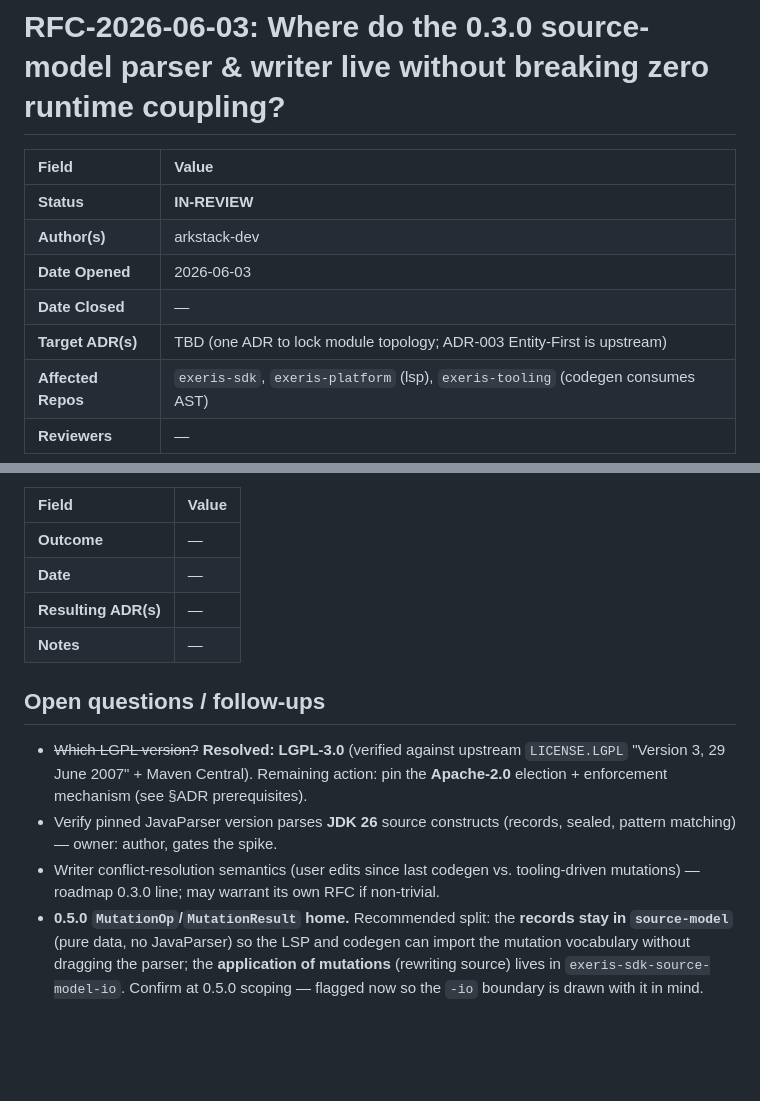
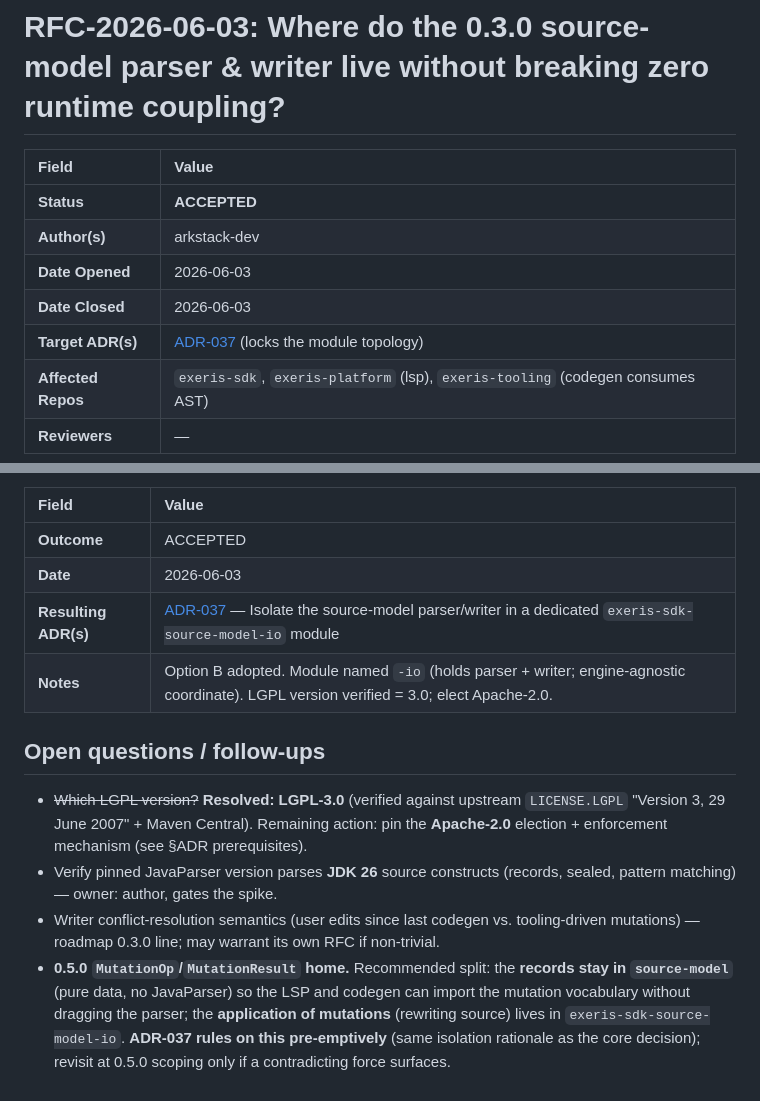
Before and after one commit to exeris-systems/exeris-sdk, a Markdown page: docs/rfc/RFC-2026-06-03-source-model-parser-writer.md, 2 parts joined by grey strips. Rendered like a GitHub page; blank space fills up the shorter version.

```diff
--- a/docs/rfc/RFC-2026-06-03-source-model-parser-writer.md
+++ b/docs/rfc/RFC-2026-06-03-source-model-parser-writer.md
@@ -2,11 +2,11 @@
 
 | Field             | Value                                                                 |
 |:------------------|:----------------------------------------------------------------------|
-| **Status**        | **IN-REVIEW**                                                        |
+| **Status**        | **ACCEPTED**                                                        |
 | **Author(s)**     | arkstack-dev                                                          |
 | **Date Opened**   | 2026-06-03                                                            |
-| **Date Closed**   | —                                                                    |
-| **Target ADR(s)** | TBD (one ADR to lock module topology; ADR-003 Entity-First is upstream) |
+| **Date Closed**   | 2026-06-03                                                           |
+| **Target ADR(s)** | [ADR-037](../adr/ADR-037-source-model-io-module.md) (locks the module topology) |
 | **Affected Repos**| `exeris-sdk`, `exeris-platform` (lsp), `exeris-tooling` (codegen consumes AST) |
 | **Reviewers**     | —                                                                    |
 
@@ -134,13 +132,13 @@ The ADR that accepts this RFC should land the module half-scaffolded-proof — t
 | Field                | Value     |
 |:---------------------|:----------|
-| **Outcome**          | —         |
-| **Date**             | —         |
-| **Resulting ADR(s)** | —         |
-| **Notes**            | —         |
+| **Outcome**          | ACCEPTED  |
+| **Date**             | 2026-06-03 |
+| **Resulting ADR(s)** | [ADR-037](../adr/ADR-037-source-model-io-module.md) — Isolate the source-model parser/writer in a dedicated `exeris-sdk-source-model-io` module |
+| **Notes**            | Option B adopted. Module named `-io` (holds parser + writer; engine-agnostic coordinate). LGPL version verified = 3.0; elect Apache-2.0. |
 
 ## Open questions / follow-ups
 
 - ~~Which LGPL version?~~ **Resolved: LGPL-3.0** (verified against upstream `LICENSE.LGPL` "Version 3, 29 June 2007" + Maven Central). Remaining action: pin the **Apache-2.0** election + enforcement mechanism (see §ADR prerequisites).
 - Verify pinned JavaParser version parses **JDK 26** source constructs (records, sealed, pattern matching) — owner: author, gates the spike.
 - Writer conflict-resolution semantics (user edits since last codegen vs. tooling-driven mutations) — roadmap 0.3.0 line; may warrant its own RFC if non-trivial.
-- **0.5.0 `MutationOp`/`MutationResult` home.** Recommended split: the **records stay in `source-model`** (pure data, no JavaParser) so the LSP and codegen can import the mutation vocabulary without dragging the parser; the **application of mutations** (rewriting source) lives in `exeris-sdk-source-model-io`. Confirm at 0.5.0 scoping — flagged now so the `-io` boundary is drawn with it in mind.
+- **0.5.0 `MutationOp`/`MutationResult` home.** Recommended split: the **records stay in `source-model`** (pure data, no JavaParser) so the LSP and codegen can import the mutation vocabulary without dragging the parser; the **application of mutations** (rewriting source) lives in `exeris-sdk-source-model-io`. **ADR-037 rules on this pre-emptively** (same isolation rationale as the core decision); revisit at 0.5.0 scoping only if a contradicting force surfaces.
```
Also changed, not shown: other parts of docs/rfc/RFC-2026-06-03-source-model-parser-writer.md (+0 -2 lines), docs/adr/ADR-037-source-model-io-module.md (added, +77 -0 lines).
